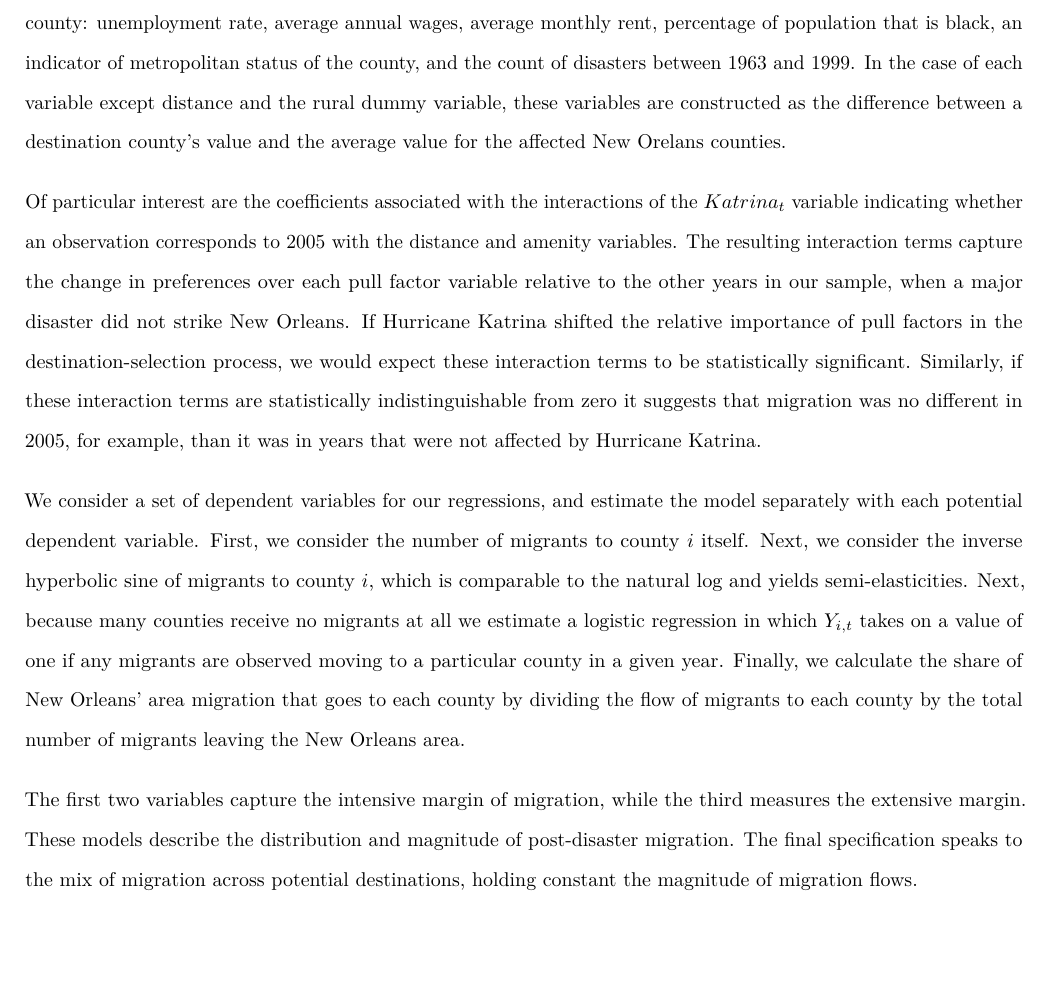
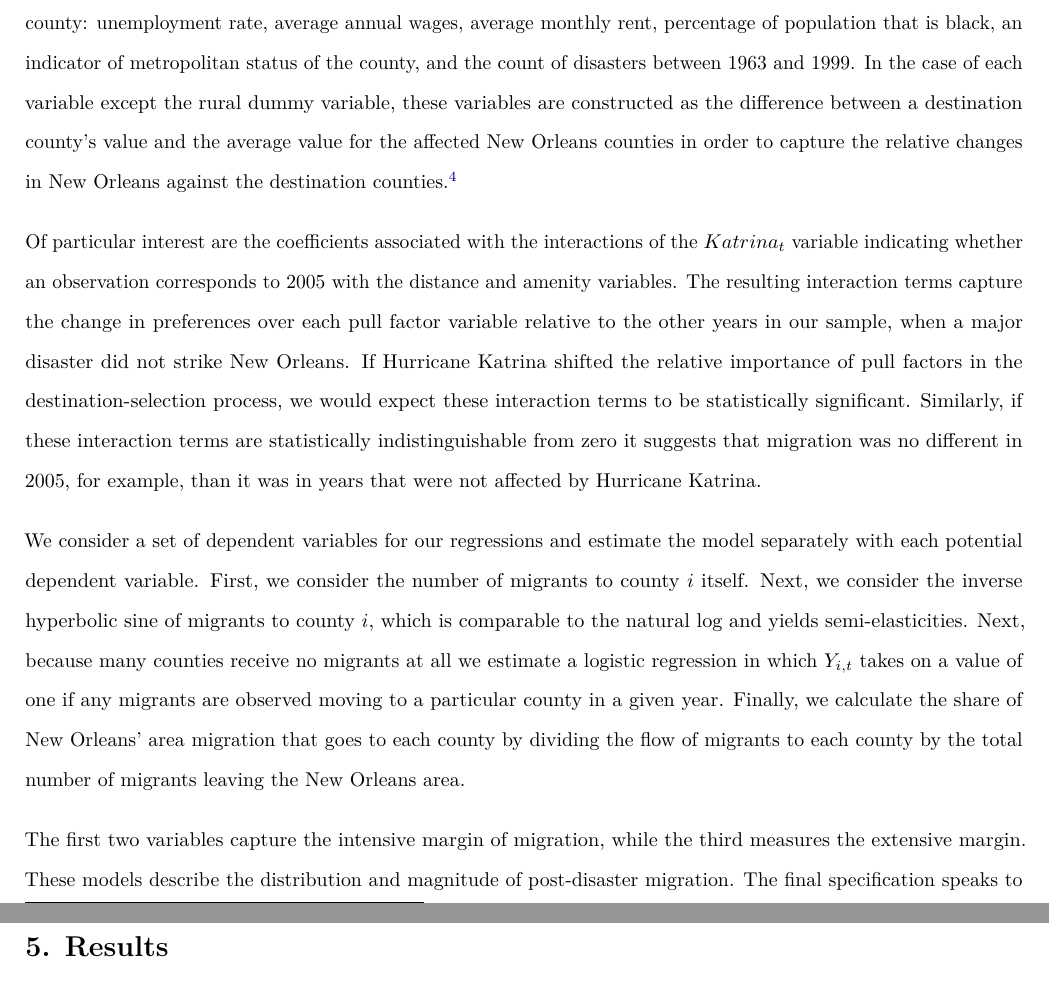
Before and after one commit to rdinter/NOAA-migration, a LaTeX paper (5-writing/katrina/5-katrina_manual.tex): part of page 7 of 18 before the commit and two parts of pages 7 and 8 of 19 after it, the two joined at a grey line, cut so that both start at the same text. Compiled offline with pdfLaTeX.

Commit message:
bob changes

```diff
--- a/5-writing/katrina/5-katrina_manual.tex
+++ b/5-writing/katrina/5-katrina_manual.tex
@@ -440,9 +440,10 @@ variables for destination county: unemployment rate, average annual
 wages, average monthly rent, percentage of population that is black, an
 indicator of metropolitan status of the county, and the count of
 disasters between 1963 and 1999. In the case of each variable except
-distance and the rural dummy variable, these variables are constructed
+the rural dummy variable, these variables are constructed
 as the difference between a destination county's value and the average
-value for the affected New Orelans counties.
+value for the affected New Orleans counties in order to capture the
+relative changes in New Orleans against the destination counties.\footnote{We thank an anonymous referee for this suggestion.}
 
 Of particular interest are the coefficients associated with the
 interactions of the \({Katrina}_{t}\) variable indicating whether an
@@ -457,7 +458,7 @@ are statistically indistinguishable from zero it suggests that migration
 was no different in 2005, for example, than it was in years that were
 not affected by Hurricane Katrina.
 
-We consider a set of dependent variables for our regressions, and
+We consider a set of dependent variables for our regressions and
 estimate the model separately with each potential dependent variable.
 First, we consider the number of migrants to county \(i\) itself. Next,
 we consider the inverse hyperbolic sine of migrants to county \(i\),
```
Also changed, not shown: 5-writing/katrina/5-katrina_manual.tex (6 more changed lines).
